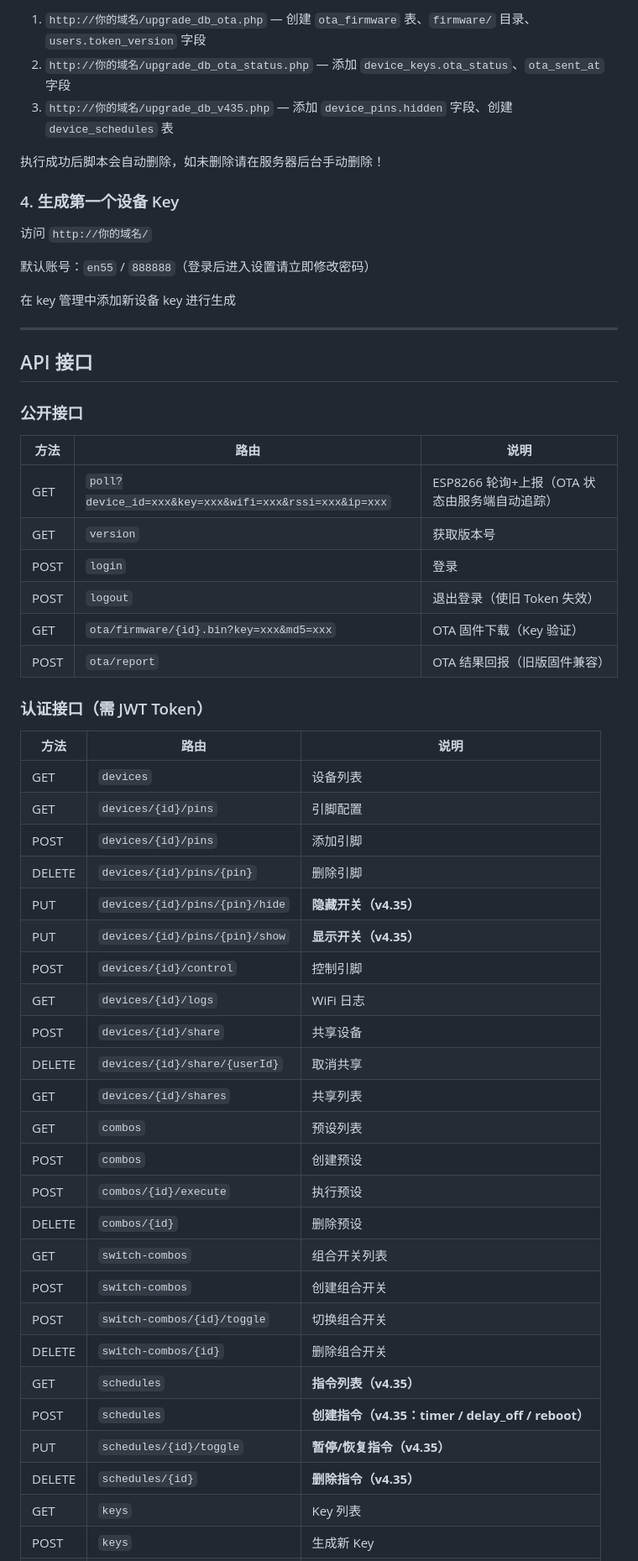
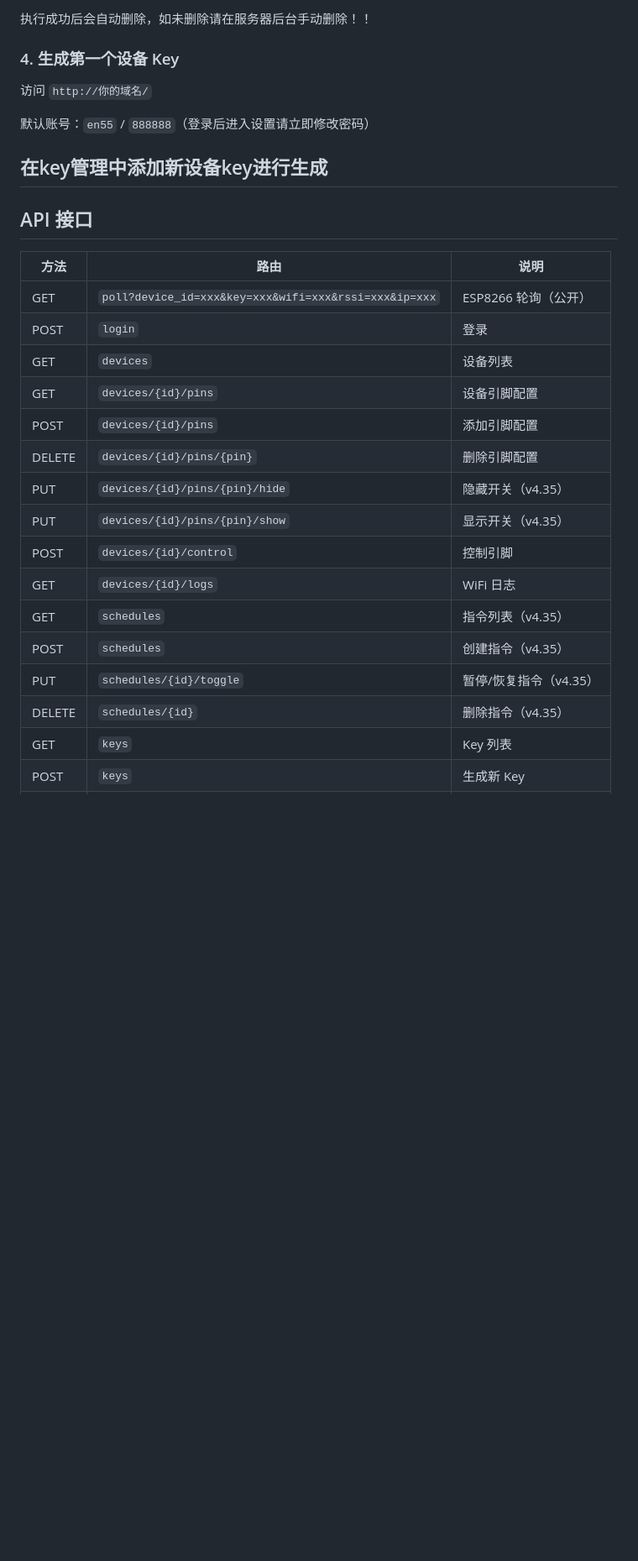
Before and after one commit to en55awa/iot-control-system, a Markdown page: README.md, the part around one of its changes. Shown at 84% size. Rendered like a GitHub page; blank space fills up the shorter version.

```diff
--- a/README.md
+++ b/README.md
@@ -79,9 +61,5 @@ tool/resetadmin.php
 
-1. `http://你的域名/upgrade_db_ota.php` — 创建 `ota_firmware` 表、`firmware/` 目录、`users.token_version` 字段
-2. `http://你的域名/upgrade_db_ota_status.php` — 添加 `device_keys.ota_status`、`ota_sent_at` 字段
-3. `http://你的域名/upgrade_db_v435.php` — 添加 `device_pins.hidden` 字段、创建 `device_schedules` 表
-
-执行成功后脚本会自动删除，如未删除请在服务器后台手动删除！
+执行成功后会自动删除，如未删除请在服务器后台手动删除！！
 
 ### 4. 生成第一个设备 Key
 
@@ -89,50 +67,27 @@ tool/resetadmin.php
 
 默认账号：`en55` / `888888`（登录后进入设置请立即修改密码）
 
-在 key 管理中添加新设备 key 进行生成
-
+在key管理中添加新设备key进行生成
 ---
 
 ## API 接口
 
-### 公开接口
-
 | 方法 | 路由 | 说明 |
 |------|------|------|
-| GET | `poll?device_id=xxx&key=xxx&wifi=xxx&rssi=xxx&ip=xxx` | ESP8266 轮询+上报（OTA 状态由服务端自动追踪） |
-| GET | `version` | 获取版本号 |
+| GET | `poll?device_id=xxx&key=xxx&wifi=xxx&rssi=xxx&ip=xxx` | ESP8266 轮询（公开） |
 | POST | `login` | 登录 |
-| POST | `logout` | 退出登录（使旧 Token 失效） |
-| GET | `ota/firmware/{id}.bin?key=xxx&md5=xxx` | OTA 固件下载（Key 验证） |
-| POST | `ota/report` | OTA 结果回报（旧版固件兼容） |
-
-### 认证接口（需 JWT Token）
-
-| 方法 | 路由 | 说明 |
-|------|------|------|
 | GET | `devices` | 设备列表 |
-| GET | `devices/{id}/pins` | 引脚配置 |
-| POST | `devices/{id}/pins` | 添加引脚 |
-| DELETE | `devices/{id}/pins/{pin}` | 删除引脚 |
-| PUT | `devices/{id}/pins/{pin}/hide` | **隐藏开关（v4.35）** |
-| PUT | `devices/{id}/pins/{pin}/show` | **显示开关（v4.35）** |
+| GET | `devices/{id}/pins` | 设备引脚配置 |
+| POST | `devices/{id}/pins` | 添加引脚配置 |
+| DELETE | `devices/{id}/pins/{pin}` | 删除引脚配置 |
+| PUT | `devices/{id}/pins/{pin}/hide` | 隐藏开关（v4.35） |
+| PUT | `devices/{id}/pins/{pin}/show` | 显示开关（v4.35） |
 | POST | `devices/{id}/control` | 控制引脚 |
 | GET | `devices/{id}/logs` | WiFi 日志 |
-| POST | `devices/{id}/share` | 共享设备 |
-| DELETE | `devices/{id}/share/{userId}` | 取消共享 |
-| GET | `devices/{id}/shares` | 共享列表 |
-| GET | `combos` | 预设列表 |
-| POST | `combos` | 创建预设 |
-| POST | `combos/{id}/execute` | 执行预设 |
-| DELETE | `combos/{id}` | 删除预设 |
-| GET | `switch-combos` | 组合开关列表 |
-| POST | `switch-combos` | 创建组合开关 |
-| POST | `switch-combos/{id}/toggle` | 切换组合开关 |
-| DELETE | `switch-combos/{id}` | 删除组合开关 |
-| GET | `schedules` | **指令列表（v4.35）** |
-| POST | `schedules` | **创建指令（v4.35：timer / delay_off / reboot）** |
-| PUT | `schedules/{id}/toggle` | **暂停/恢复指令（v4.35）** |
-| DELETE | `schedules/{id}` | **删除指令（v4.35）** |
+| GET | `schedules` | 指令列表（v4.35） |
+| POST | `schedules` | 创建指令（v4.35） |
+| PUT | `schedules/{id}/toggle` | 暂停/恢复指令（v4.35） |
+| DELETE | `schedules/{id}` | 删除指令（v4.35） |
 | GET | `keys` | Key 列表 |
 | POST | `keys` | 生成新 Key |
 | DELETE | `keys/{key}` | 删除 Key |
```
Also changed, not shown: other parts of README.md (+15 -57 lines).
